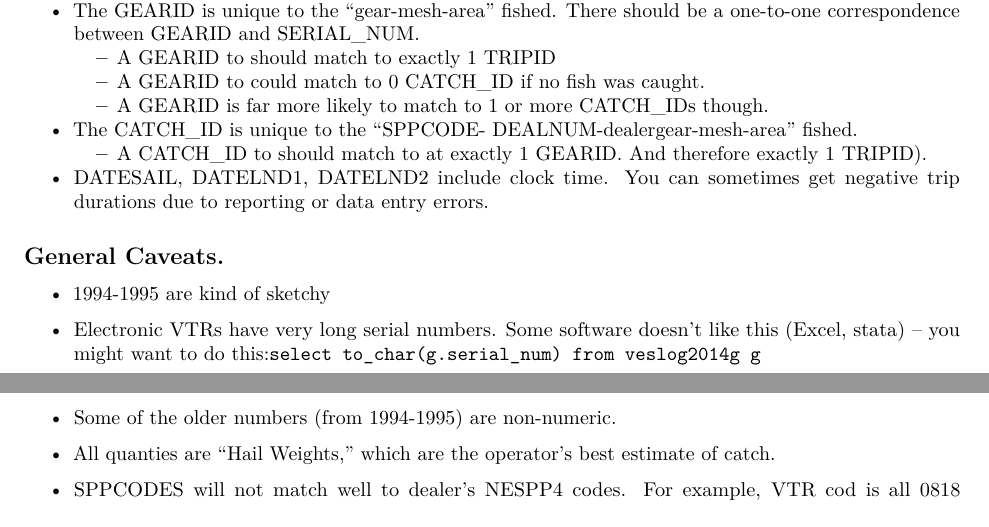
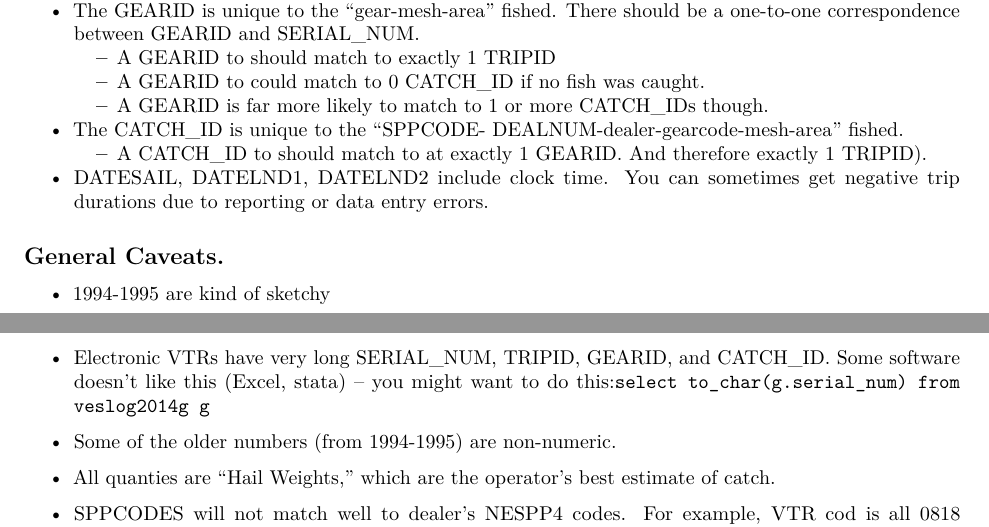
Before and after one commit to NEFSC/READ-SSB-Lee-metadata, an R Markdown document (veslog.Rmd): two parts of pages 1 and 2 of 5, joined at a grey line, cut so that both start at the same text. Rendered offline with R 4.5, knitr and Pandoc, then LaTeX, with nearby package versions.

Commit message:
Notes on evtrs added.

````diff
--- a/veslog.Rmd
+++ b/veslog.Rmd
@@ -37,14 +37,14 @@ These data are the result of mandatory federal vessel reporting.  Federally perm
     * A GEARID to should match to exactly 1 TRIPID
     * A GEARID to could match to 0 CATCH_ID if no fish was caught.
     * A GEARID is far more likely to match to 1 or more CATCH_IDs though.
-+ The CATCH_ID is unique to the "SPPCODE- DEALNUM-dealergear-mesh-area" fished.
++ The CATCH_ID is unique to the "SPPCODE- DEALNUM-dealer-gearcode-mesh-area" fished.
     * A CATCH_ID to should match to at exactly 1 GEARID. And therefore exactly 1 TRIPID).
 + DATESAIL, DATELND1, DATELND2 include clock time.  You can sometimes get negative trip durations due to reporting or data entry errors.
 
 ## General Caveats.
 * 1994-1995 are kind of sketchy
 
-* Electronic VTRs have very long serial numbers.  Some software doesn't like this (Excel, stata) -- you might want to do this:```select to_char(g.serial_num) from veslog2014g g```
+* Electronic VTRs have very long SERIAL_NUM, TRIPID, GEARID, and CATCH_ID.  Some software doesn't like this (Excel, stata) -- you might want to do this:```select to_char(g.serial_num) from veslog2014g g```
 
 * Some of the older numbers (from 1994-1995) are non-numeric.
 
````
